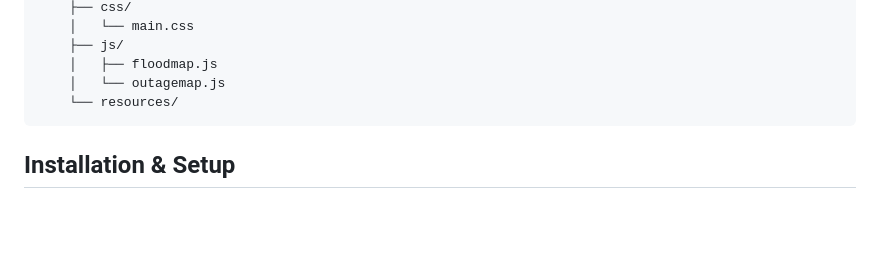
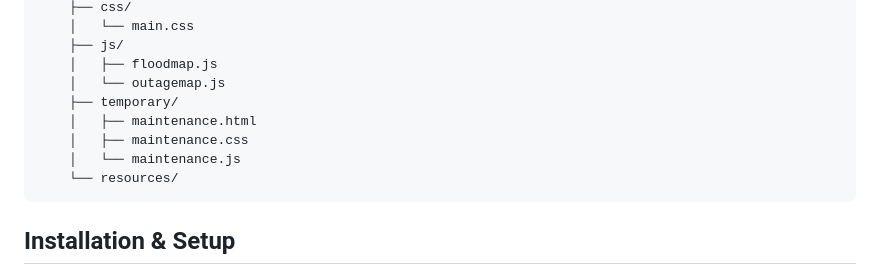
Before and after one commit to lolitemaultes/lismore-flood-dashboard, a Markdown page: README.md, the part around the change. Rendered like a GitHub page; blank space fills up the shorter version.

````diff
--- a/README.md
+++ b/README.md
@@ -41,6 +41,10 @@ lismore-flood-proxy/
     ├── js/
     │   ├── floodmap.js
     │   └── outagemap.js
+    ├── temporary/
+    │   ├── maintenance.html
+    │   ├── maintenance.css
+    │   └── maintenance.js
     └── resources/
 ```
 
````
